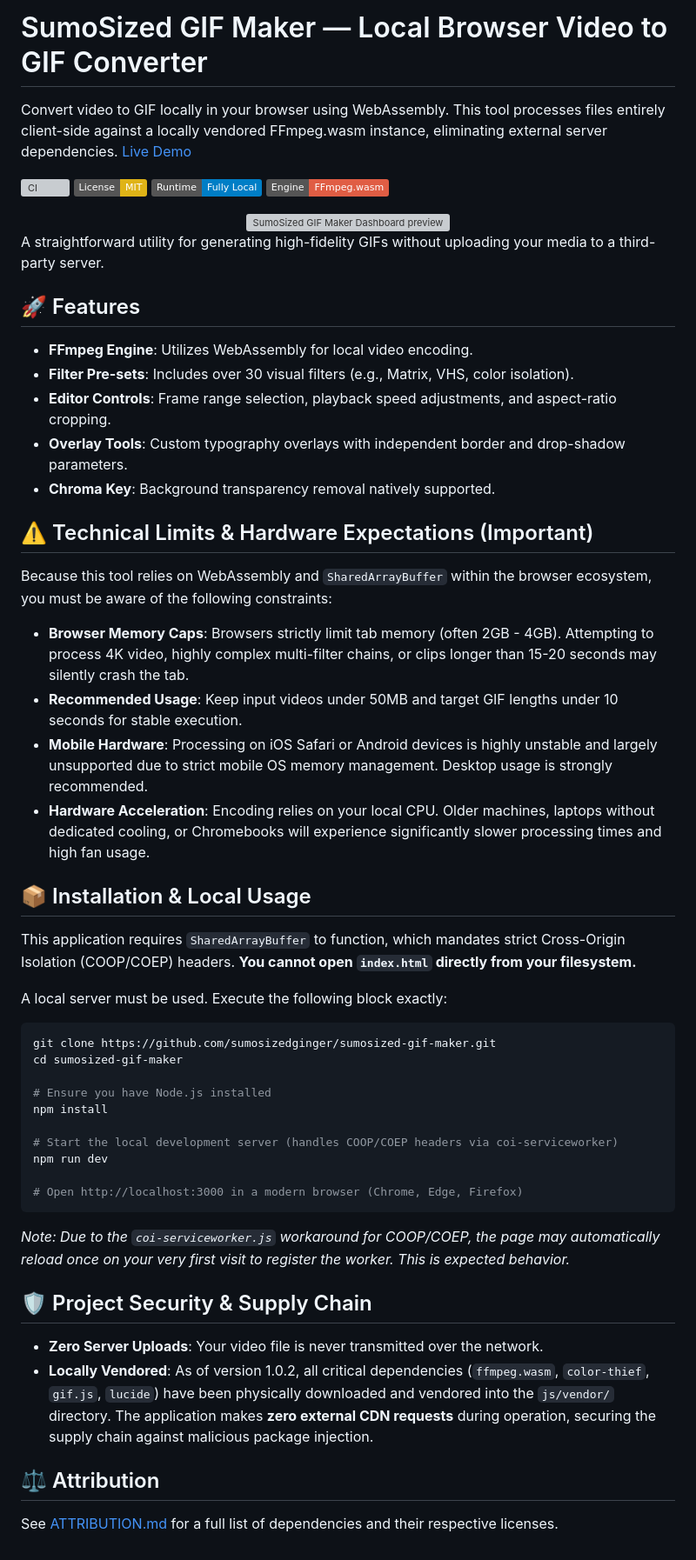
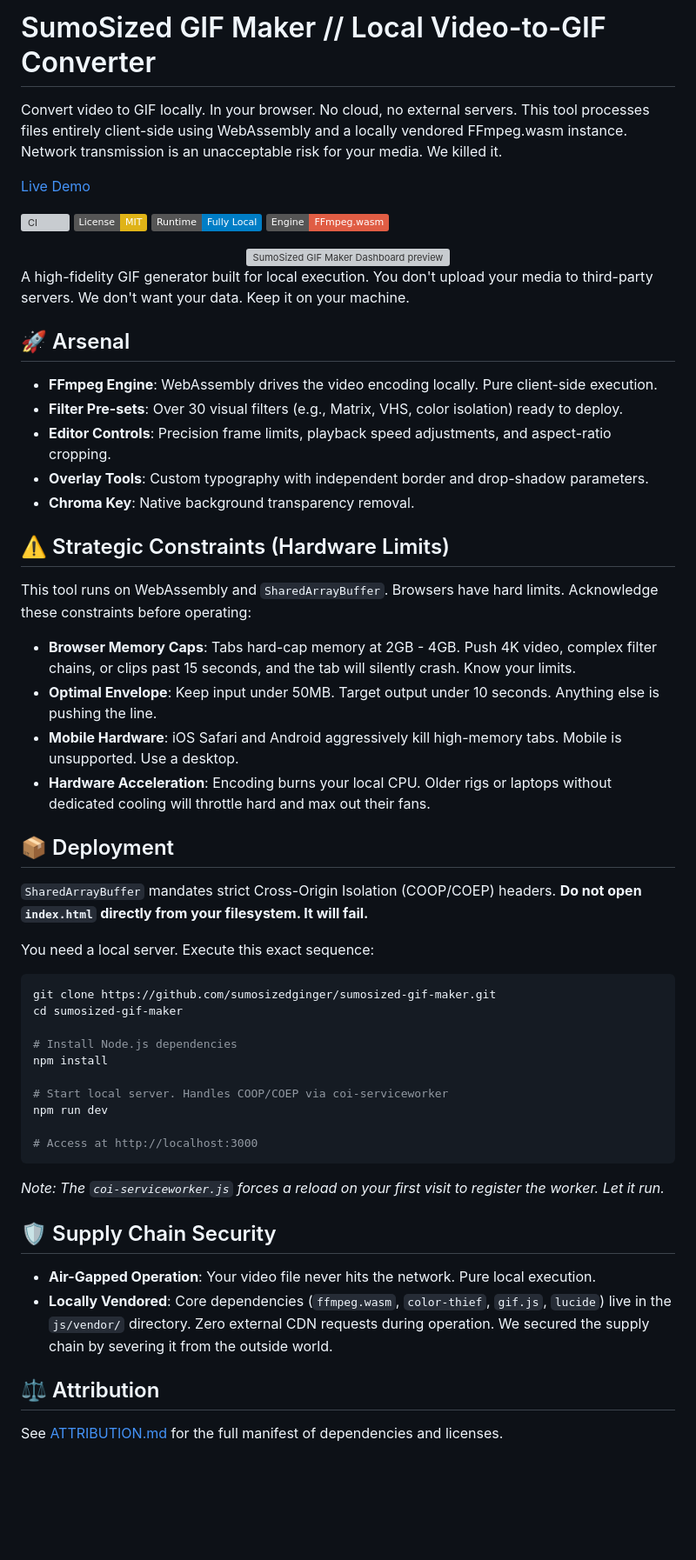
Before and after one commit to sumosizedginger/sumosized-gif-maker, a Markdown page: README.md, the part around one of its changes. Shown at 87% size. GitHub-like rendering; badges without logos; blank space fills up the shorter version; grey boxes are pictures that could not be loaded.

Commit message:
DOCS: Harden README. Zero filler. Absolute clarity.

````diff
--- a/README.md
+++ b/README.md
@@ -1,6 +1,10 @@
-# SumoSized GIF Maker — Local Browser Video to GIF Converter
+# SumoSized GIF Maker // Local Video-to-GIF Converter
 
-Convert video to GIF locally in your browser using WebAssembly. This tool processes files entirely client-side against a locally vendored FFmpeg.wasm instance, eliminating external server dependencies. [Live Demo](https://sumosizedginger.github.io/sumosized-gif-maker/)
+Convert video to GIF locally. In your browser. No cloud, no external servers.
+This tool processes files entirely client-side using WebAssembly and a locally vendored FFmpeg.wasm instance.
+Network transmission is an unacceptable risk for your media. We killed it.
+
+[Live Demo](https://sumosizedginger.github.io/sumosized-gif-maker/)
 
 [![CI](https://github.com/sumosizedginger/sumosized-gif-maker/actions/workflows/ci.yml/badge.svg)](https://github.com/sumosizedginger/sumosized-gif-maker/actions/workflows/ci.yml)
 [![License: MIT](https://img.shields.io/badge/License-MIT-yellow.svg)](https://opensource.org/licenses/MIT)
@@ -11,51 +15,51 @@ Convert video to GIF locally in your browser using WebAssembly. This tool proces
   <img src="assets/demo.gif" alt="SumoSized GIF Maker Dashboard preview" width="800"/>
 </div>
 
-A straightforward utility for generating high-fidelity GIFs without uploading your media to a third-party server.
+A high-fidelity GIF generator built for local execution. You don't upload your media to third-party servers. We don't want your data. Keep it on your machine.
 
-## 🚀 Features
+## 🚀 Arsenal
 
-- **FFmpeg Engine**: Utilizes WebAssembly for local video encoding.
-- **Filter Pre-sets**: Includes over 30 visual filters (e.g., Matrix, VHS, color isolation).
-- **Editor Controls**: Frame range selection, playback speed adjustments, and aspect-ratio cropping.
-- **Overlay Tools**: Custom typography overlays with independent border and drop-shadow parameters.
-- **Chroma Key**: Background transparency removal natively supported.
+- **FFmpeg Engine**: WebAssembly drives the video encoding locally. Pure client-side execution.
+- **Filter Pre-sets**: Over 30 visual filters (e.g., Matrix, VHS, color isolation) ready to deploy.
+- **Editor Controls**: Precision frame limits, playback speed adjustments, and aspect-ratio cropping.
+- **Overlay Tools**: Custom typography with independent border and drop-shadow parameters.
+- **Chroma Key**: Native background transparency removal.
 
-## ⚠️ Technical Limits & Hardware Expectations (Important)
+## ⚠️ Strategic Constraints (Hardware Limits)
 
-Because this tool relies on WebAssembly and `SharedArrayBuffer` within the browser ecosystem, you must be aware of the following constraints:
+This tool runs on WebAssembly and `SharedArrayBuffer`. Browsers have hard limits. Acknowledge these constraints before operating:
 
-- **Browser Memory Caps**: Browsers strictly limit tab memory (often 2GB - 4GB). Attempting to process 4K video, highly complex multi-filter chains, or clips longer than 15-20 seconds may silently crash the tab.
-- **Recommended Usage**: Keep input videos under 50MB and target GIF lengths under 10 seconds for stable execution.
-- **Mobile Hardware**: Processing on iOS Safari or Android devices is highly unstable and largely unsupported due to strict mobile OS memory management. Desktop usage is strongly recommended.
-- **Hardware Acceleration**: Encoding relies on your local CPU. Older machines, laptops without dedicated cooling, or Chromebooks will experience significantly slower processing times and high fan usage.
+- **Browser Memory Caps**: Tabs hard-cap memory at 2GB - 4GB. Push 4K video, complex filter chains, or clips past 15 seconds, and the tab will silently crash. Know your limits.
+- **Optimal Envelope**: Keep input under 50MB. Target output under 10 seconds. Anything else is pushing the line.
+- **Mobile Hardware**: iOS Safari and Android aggressively kill high-memory tabs. Mobile is unsupported. Use a desktop.
+- **Hardware Acceleration**: Encoding burns your local CPU. Older rigs or laptops without dedicated cooling will throttle hard and max out their fans.
 
-## 📦 Installation & Local Usage
+## 📦 Deployment
 
-This application requires `SharedArrayBuffer` to function, which mandates strict Cross-Origin Isolation (COOP/COEP) headers. **You cannot open `index.html` directly from your filesystem.**
+`SharedArrayBuffer` mandates strict Cross-Origin Isolation (COOP/COEP) headers. **Do not open `index.html` directly from your filesystem. It will fail.**
 
-A local server must be used. Execute the following block exactly:
+You need a local server. Execute this exact sequence:
 
 ```bash
 git clone https://github.com/sumosizedginger/sumosized-gif-maker.git
 cd sumosized-gif-maker
 
-# Ensure you have Node.js installed
+# Install Node.js dependencies
 npm install
 
-# Start the local development server (handles COOP/COEP headers via coi-serviceworker)
+# Start local server. Handles COOP/COEP via coi-serviceworker
 npm run dev
 
-# Open http://localhost:3000 in a modern browser (Chrome, Edge, Firefox)
+# Access at http://localhost:3000
 ```
 
-_Note: Due to the `coi-serviceworker.js` workaround for COOP/COEP, the page may automatically reload once on your very first visit to register the worker. This is expected behavior._
+*Note: The `coi-serviceworker.js` forces a reload on your first visit to register the worker. Let it run.*
 
-## 🛡️ Project Security & Supply Chain
+## 🛡️ Supply Chain Security
 
-- **Zero Server Uploads**: Your video file is never transmitted over the network.
-- **Locally Vendored**: As of version 1.0.2, all critical dependencies (`ffmpeg.wasm`, `color-thief`, `gif.js`, `lucide`) have been physically downloaded and vendored into the `js/vendor/` directory. The application makes **zero external CDN requests** during operation, securing the supply chain against malicious package injection.
+- **Air-Gapped Operation**: Your video file never hits the network. Pure local execution.
+- **Locally Vendored**: Core dependencies (`ffmpeg.wasm`, `color-thief`, `gif.js`, `lucide`) live in the `js/vendor/` directory. Zero external CDN requests during operation. We secured the supply chain by severing it from the outside world.
 
 ## ⚖️ Attribution
 
-See [ATTRIBUTION.md](ATTRIBUTION.md) for a full list of dependencies and their respective licenses.
+See [ATTRIBUTION.md](ATTRIBUTION.md) for the full manifest of dependencies and licenses.
````
Also changed, not shown: other parts of README.md (+1 -1 lines).
